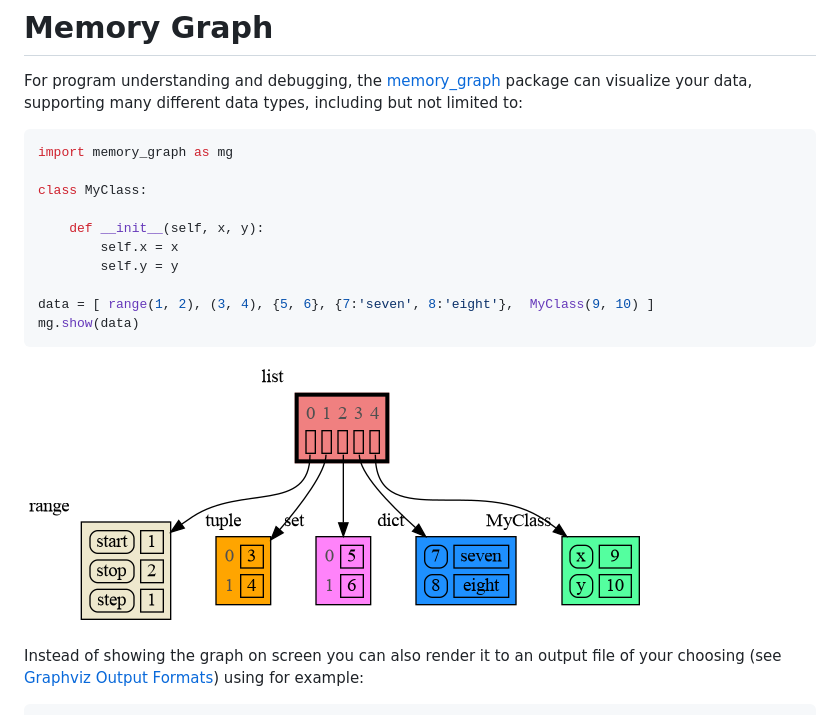
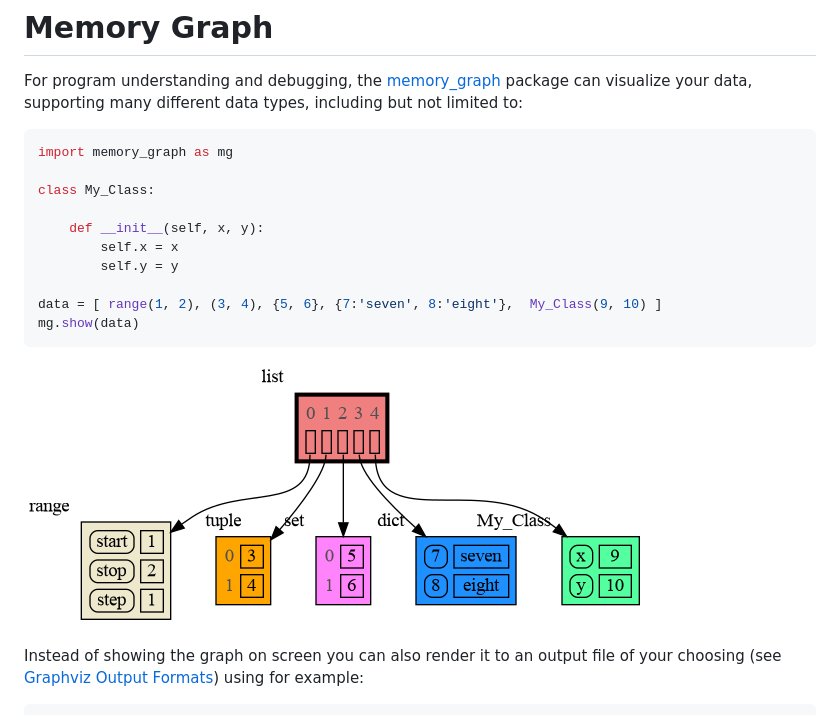
Before and after one commit to bterwijn/memory_graph, a Markdown page: README.md, the part around the change. GitHub-like rendering; pictures changed too: images/many_types.png.

````diff
--- a/README.md
+++ b/README.md
@@ -11,13 +11,13 @@ For program understanding and debugging, the [memory_graph](https://pypi.org/pro
 ```python
 import memory_graph as mg
 
-class MyClass:
+class My_Class:
 
     def __init__(self, x, y):
         self.x = x
         self.y = y
 
-data = [ range(1, 2), (3, 4), {5, 6}, {7:'seven', 8:'eight'},  MyClass(9, 10) ]
+data = [ range(1, 2), (3, 4), {5, 6}, {7:'seven', 8:'eight'},  My_Class(9, 10) ]
 mg.show(data)
 ```
 ![many_types.png](https://raw.githubusercontent.com/bterwijn/memory_graph/main/images/many_types.png)
````
Also changed, not shown: 1 other file.
